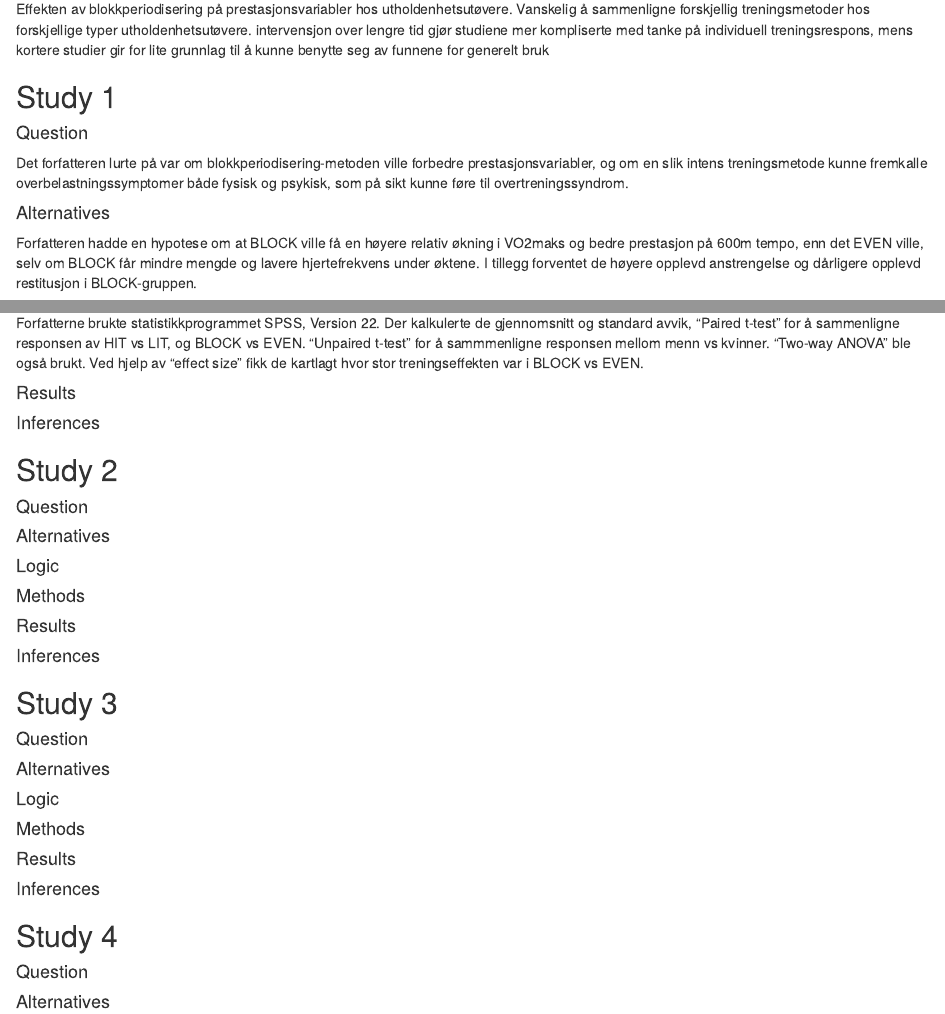
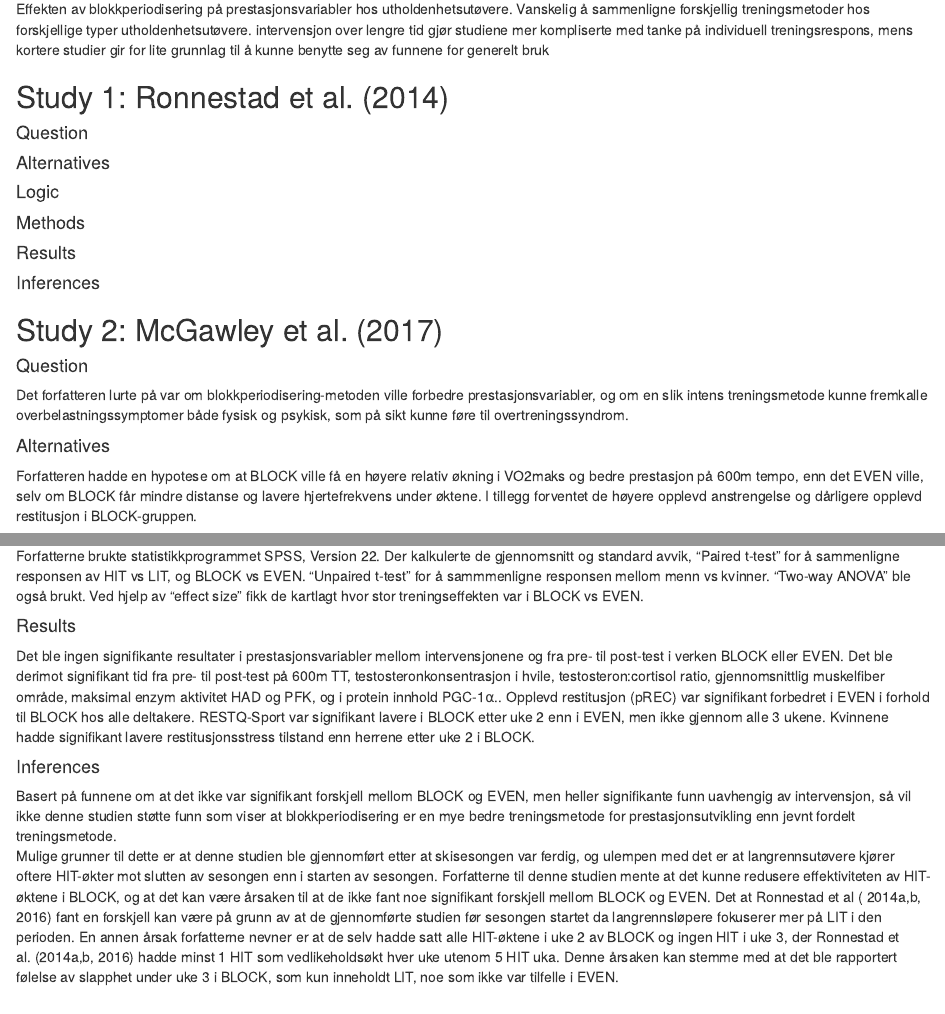
Before and after one commit to veli1793/Assignment-4, an R Markdown document (Analyse_QALMRI.Rmd): the page in a window 1100 px wide, from 180 px down, and a second part further down, joined at a grey line. Rendered offline with R 4.5, knitr and Pandoc, with nearby package versions.

Commit message:
Update 1

```diff
--- a/Analyse_QALMRI.Rmd
+++ b/Analyse_QALMRI.Rmd
@@ -7,14 +7,23 @@ output: html_document
 
 ### Question
 
-Effekten av blokkperiodisering på prestasjonsvariabler
-hos utholdenhetsutøvere. Vanskelig å sammenligne forskjellig treningsmetoder
-hos forskjellige typer utholdenhetsutøvere. intervensjon over lengre tid gjør
-studiene mer kompliserte med tanke på individuell treningsrespons, mens kortere
-studier gir for lite grunnlag til å kunne benytte seg av funnene for generelt
-bruk
+Effekten av blokkperiodisering på prestasjonsvariabler hos utholdenhetsutøvere. Vanskelig å sammenligne forskjellig treningsmetoder hos forskjellige typer utholdenhetsutøvere. intervensjon over lengre tid gjør studiene mer kompliserte med tanke på individuell treningsrespons, mens kortere studier gir for lite grunnlag til å kunne benytte seg av funnene for generelt bruk
 
-## Study 1
+## Study 1: Ronnestad et al. (2014)
+
+#### Question
+
+#### Alternatives
+
+#### Logic
+
+#### Methods
+
+#### Results
+
+#### Inferences
+
+## Study 2: McGawley et al. (2017)
 
 #### Question
 
@@ -22,9 +31,7 @@ Det forfatteren lurte på var om blokkperiodisering-metoden ville forbedre prest
 
 #### Alternatives
 
-Forfatteren hadde en hypotese om at BLOCK ville få en høyere relativ økning i VO2maks
-og bedre prestasjon på 600m tempo, enn det EVEN ville, selv om BLOCK får mindre
-mengde og lavere hjertefrekvens under øktene. I tillegg forventet de høyere opplevd anstrengelse og dårligere opplevd restitusjon i BLOCK-gruppen.
+Forfatteren hadde en hypotese om at BLOCK ville få en høyere relativ økning i VO2maks og bedre prestasjon på 600m tempo, enn det EVEN ville, selv om BLOCK får mindre distanse og lavere hjertefrekvens under øktene. I tillegg forventet de høyere opplevd anstrengelse og dårligere opplevd restitusjon i BLOCK-gruppen.
 
 #### Logic
 
@@ -58,21 +65,12 @@ Forfatterne brukte statistikkprogrammet SPSS, Version 22. Der kalkulerte de gjen
 
 #### Results
 
+Det ble ingen signifikante resultater i prestasjonsvariabler mellom intervensjonene og fra pre- til post-test i verken BLOCK eller EVEN. Det ble derimot signifikant tid fra pre- til post-test på 600m TT, testosteronkonsentrasjon i hvile, testosteron:cortisol ratio, gjennomsnittlig muskelfiber område, maksimal enzym aktivitet HAD og PFK, og i protein innhold PGC-1⍺.. Opplevd restitusjon (pREC) var signifikant forbedret i EVEN i forhold til BLOCK hos alle deltakere. RESTQ-Sport var signifikant lavere i BLOCK etter uke 2 enn i EVEN, men ikke gjennom alle 3 ukene. Kvinnene hadde signifikant lavere restitusjonsstress tilstand enn herrene etter uke 2 i BLOCK.
+
 #### Inferences
 
-## Study 2
-
-#### Question
-
-#### Alternatives
-
-#### Logic
-
-#### Methods
-
-#### Results
-
-#### Inferences
+Basert på funnene om at det ikke var signifikant forskjell mellom BLOCK og EVEN, men heller signifikante funn uavhengig av intervensjon, så vil ikke denne studien støtte funn som viser at blokkperiodisering er en mye bedre treningsmetode for prestasjonsutvikling enn jevnt fordelt treningsmetode.\
+Mulige grunner til dette er at denne studien ble gjennomført etter at skisesongen var ferdig, og ulempen med det er at langrennsutøvere kjører oftere HIT-økter mot slutten av sesongen enn i starten av sesongen. Forfatterne til denne studien mente at det kunne redusere effektiviteten av HIT-øktene i BLOCK, og at det kan være årsaken til at de ikke fant noe signifikant forskjell mellom BLOCK og EVEN. Det at Ronnestad et al ( 2014a,b, 2016) fant en forskjell kan være på grunn av at de gjennomførte studien før sesongen startet da langrennsløpere fokuserer mer på LIT i den perioden. En annen årsak forfatterne nevner er at de selv hadde satt alle HIT-øktene i uke 2 av BLOCK og ingen HIT i uke 3, der Ronnestad et al. (2014a,b, 2016) hadde minst 1 HIT som vedlikeholdsøkt hver uke utenom 5 HIT uka. Denne årsaken kan stemme med at det ble rapportert følelse av slapphet under uke 3 i BLOCK, som kun inneholdt LIT, noe som ikke var tilfelle i EVEN.
 
 ## Study 3
 
```
Also changed, not shown: Analyse_QALMRI.Rmd (2 more changed lines).
